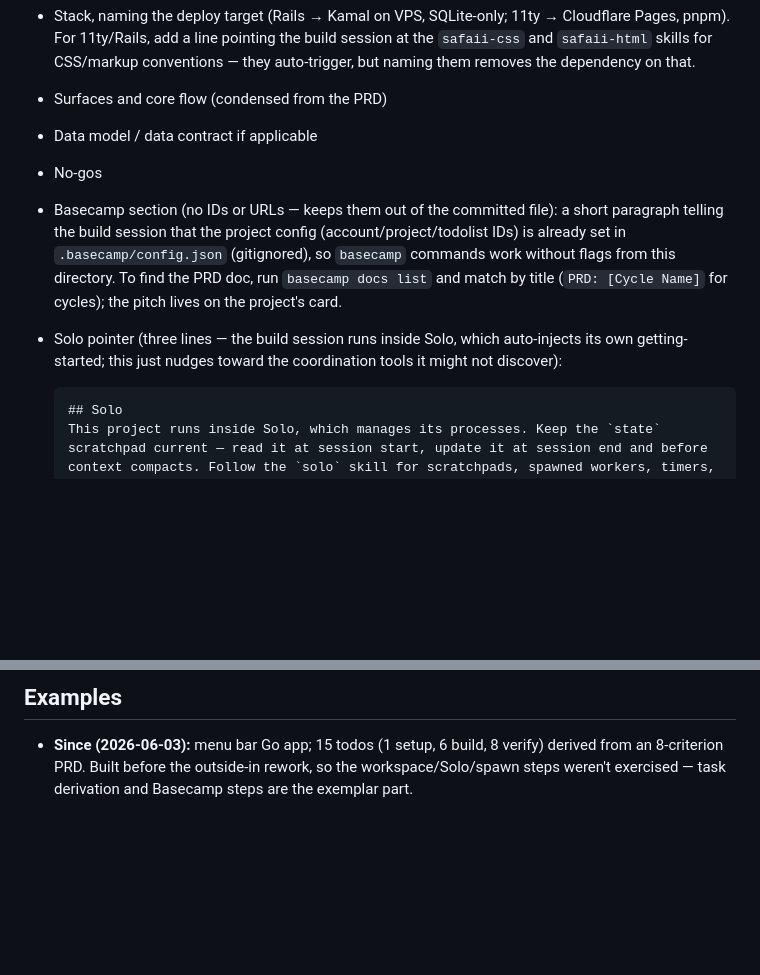
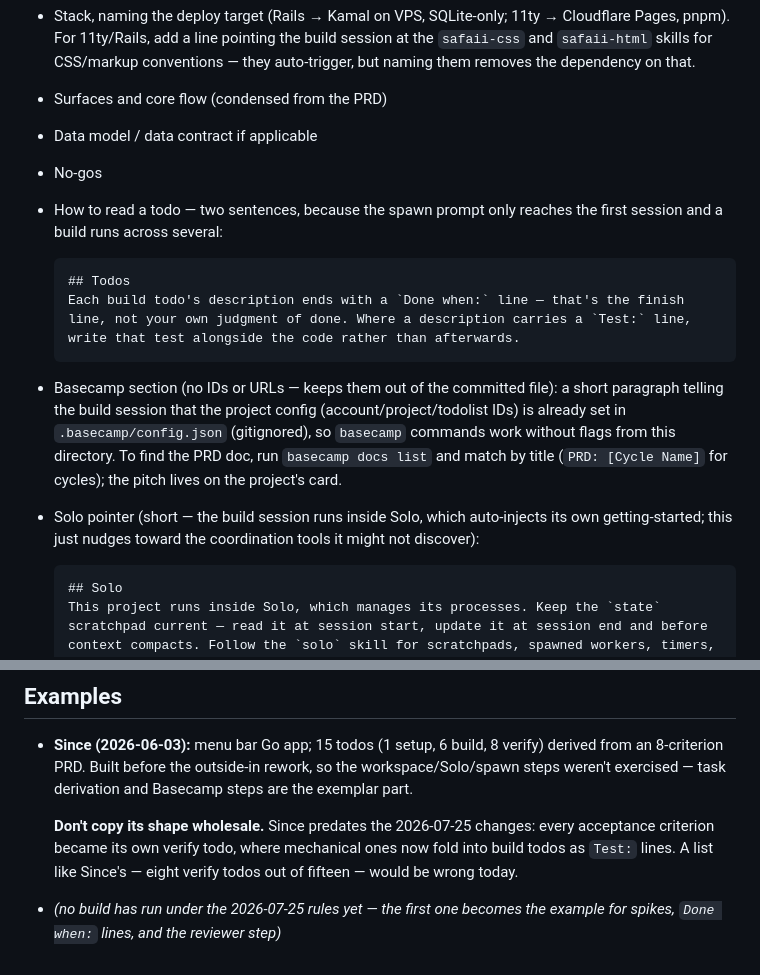
Before and after one commit to mattsafaii/skills, a Markdown page: build/references/guide.md, 2 parts joined by grey strips. Rendered like a GitHub page; blank space fills up the shorter version.

Commit message:
prd/build: close gaps left by today's changes
- CLAUDE.md briefing explains Done when: and Test: lines. The spawn prompt
  only reaches the first session; a build runs across several, and later
  sessions read CLAUDE.md instead
- prd: Fretboard becomes the first example, filling the placeholder
- build: flag that Since predates these rules — eight verify todos out of
  fifteen would be wrong now that mechanical criteria fold into build todos

Claude-Session: https://claude.ai/code/session_01NgHHUjUo5tCdFpFzGaYvaf

````diff
--- a/build/references/guide.md
+++ b/build/references/guide.md
@@ -363,8 +363,16 @@ Do NOT put agents in `solo.yml`. Anything in the file is a command, so an agent
 - Surfaces and core flow (condensed from the PRD)
 - Data model / data contract if applicable
 - No-gos
+- How to read a todo — two sentences, because the spawn prompt only reaches the first session and a build runs across several:
+
+  ```markdown
+  ## Todos
+  Each build todo's description ends with a `Done when:` line — that's the finish
+  line, not your own judgment of done. Where a description carries a `Test:` line,
+  write that test alongside the code rather than afterwards.
+  ```
 - Basecamp section (no IDs or URLs — keeps them out of the committed file): a short paragraph telling the build session that the project config (account/project/todolist IDs) is already set in `.basecamp/config.json` (gitignored), so `basecamp` commands work without flags from this directory. To find the PRD doc, run `basecamp docs list` and match by title (`PRD: [Cycle Name]` for cycles); the pitch lives on the project's card.
-- Solo pointer (three lines — the build session runs inside Solo, which auto-injects its own getting-started; this just nudges toward the coordination tools it might not discover):
+- Solo pointer (short — the build session runs inside Solo, which auto-injects its own getting-started; this just nudges toward the coordination tools it might not discover):
 
   ```markdown
   ## Solo
@@ -549,3 +557,7 @@ If a step fails partway through the build, stop and report exactly which resourc
 ## Examples
 
 - **Since (2026-06-03):** menu bar Go app; 15 todos (1 setup, 6 build, 8 verify) derived from an 8-criterion PRD. Built before the outside-in rework, so the workspace/Solo/spawn steps weren't exercised — task derivation and Basecamp steps are the exemplar part.
+
+  **Don't copy its shape wholesale.** Since predates the 2026-07-25 changes: every acceptance criterion became its own verify todo, where mechanical ones now fold into build todos as `Test:` lines. A list like Since's — eight verify todos out of fifteen — would be wrong today.
+
+- *(no build has run under the 2026-07-25 rules yet — the first one becomes the example for spikes, `Done when:` lines, and the reviewer step)*
````
Also changed, not shown: prd/references/guide.md (+4 -2 lines).
